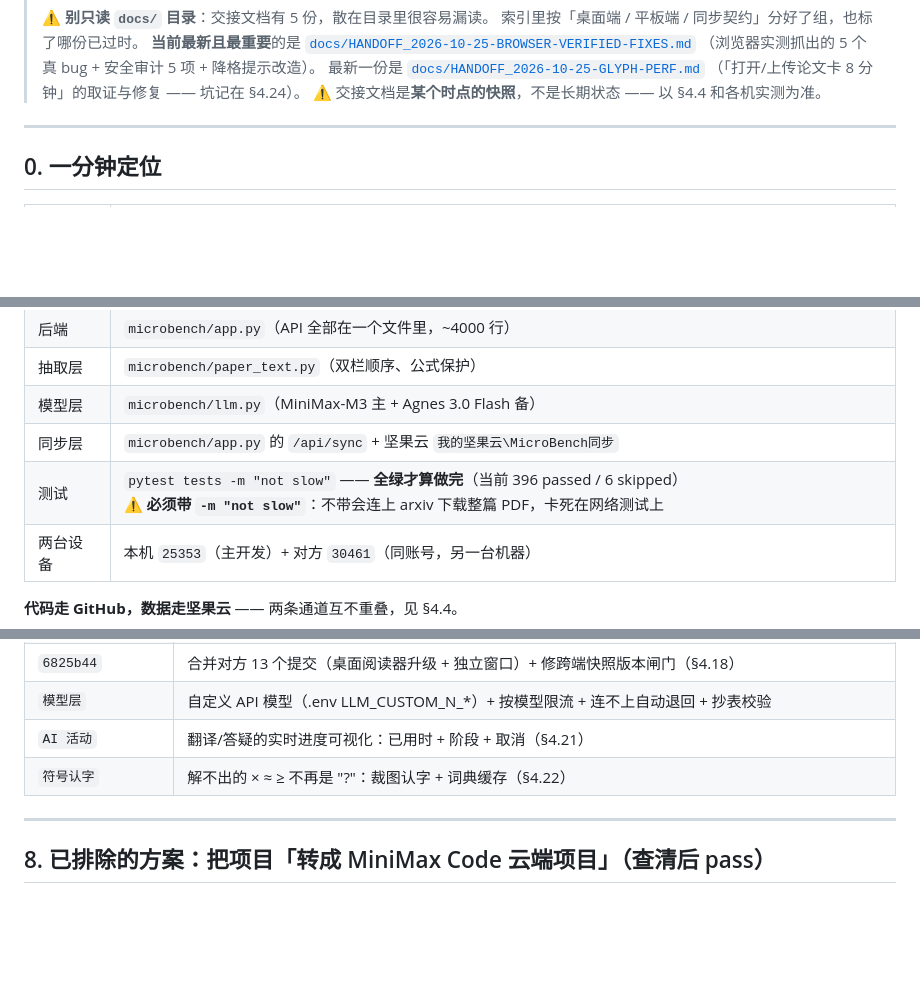
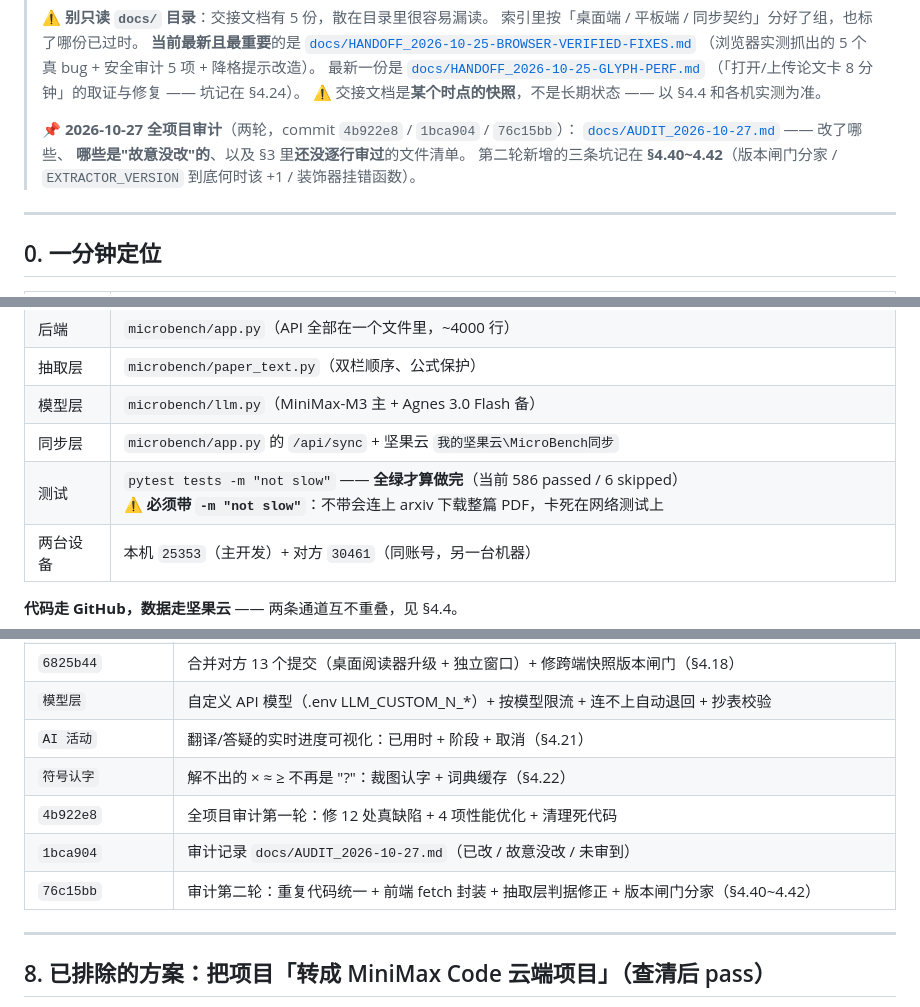
Before and after one commit to cao261/-, a Markdown page: AGENTS.md, 3 parts joined by grey strips. GitHub-like rendering; blank space fills up the shorter version.

```diff
--- a/AGENTS.md
+++ b/AGENTS.md
@@ -22,6 +22,12 @@
 > [`docs/HANDOFF_2026-10-25-GLYPH-PERF.md`](docs/HANDOFF_2026-10-25-GLYPH-PERF.md)
 > （「打开/上传论文卡 8 分钟」的取证与修复 —— 坑记在 §4.24）。
 > ⚠️ 交接文档是**某个时点的快照**，不是长期状态 —— 以 §4.4 和各机实测为准。
+>
+> 📌 **2026-10-27 全项目审计**（两轮，commit `4b922e8` / `1bca904` / `76c15bb`）：
+> [`docs/AUDIT_2026-10-27.md`](docs/AUDIT_2026-10-27.md) —— 改了哪些、
+> **哪些是"故意没改"的**、以及 §3 里**还没逐行审过**的文件清单。
+> 第二轮新增的三条坑记在 **§4.40~4.42**（版本闸门分家 / `EXTRACTOR_VERSION`
+> 到底何时该 +1 / 装饰器挂错函数）。
 
 ---
 
@@ -38,7 +44,7 @@
 | 抽取层 | `microbench/paper_text.py`（双栏顺序、公式保护） |
 | 模型层 | `microbench/llm.py`（MiniMax-M3 主 + Agnes 3.0 Flash 备） |
 | 同步层 | `microbench/app.py` 的 `/api/sync` + 坚果云 `我的坚果云\MicroBench同步` |
-| 测试 | `pytest tests -m "not slow"` —— **全绿才算做完**（当前 396 passed / 6 skipped）<br>⚠ **必须带 `-m "not slow"`**：不带会连上 arxiv 下载整篇 PDF，卡死在网络测试上 |
+| 测试 | `pytest tests -m "not slow"` —— **全绿才算做完**（当前 586 passed / 6 skipped）<br>⚠ **必须带 `-m "not slow"`**：不带会连上 arxiv 下载整篇 PDF，卡死在网络测试上 |
 | 两台设备 | 本机 `25353`（主开发）+ 对方 `30461`（同账号，另一台机器） |
 
 **代码走 GitHub，数据走坚果云** —— 两条通道互不重叠，见 §4.4。
@@ -2114,6 +2195,9 @@ invalid params, model "MiniMax-M3.1-Flash" requires adaptive thinking;
 | `模型层` | 自定义 API 模型（.env LLM_CUSTOM_N_*）+ 按模型限流 + 连不上自动退回 + 抄表校验 |
 | `AI 活动` | 翻译/答疑的实时进度可视化：已用时 + 阶段 + 取消（§4.21） |
 | `符号认字` | 解不出的 × ≈ ≥ 不再是 "?"：裁图认字 + 词典缓存（§4.22） |
+| `4b922e8` | 全项目审计第一轮：修 12 处真缺陷 + 4 项性能优化 + 清理死代码 |
+| `1bca904` | 审计记录 `docs/AUDIT_2026-10-27.md`（已改 / 故意没改 / 未审到） |
+| `76c15bb` | 审计第二轮：重复代码统一 + 前端 fetch 封装 + 抽取层判据修正 + 版本闸门分家（§4.40~4.42）|
 ---
 
 ## 8. 已排除的方案：把项目「转成 MiniMax Code 云端项目」（查清后 pass）
```
Also changed, not shown: other parts of AGENTS.md (+75 -0 lines).
